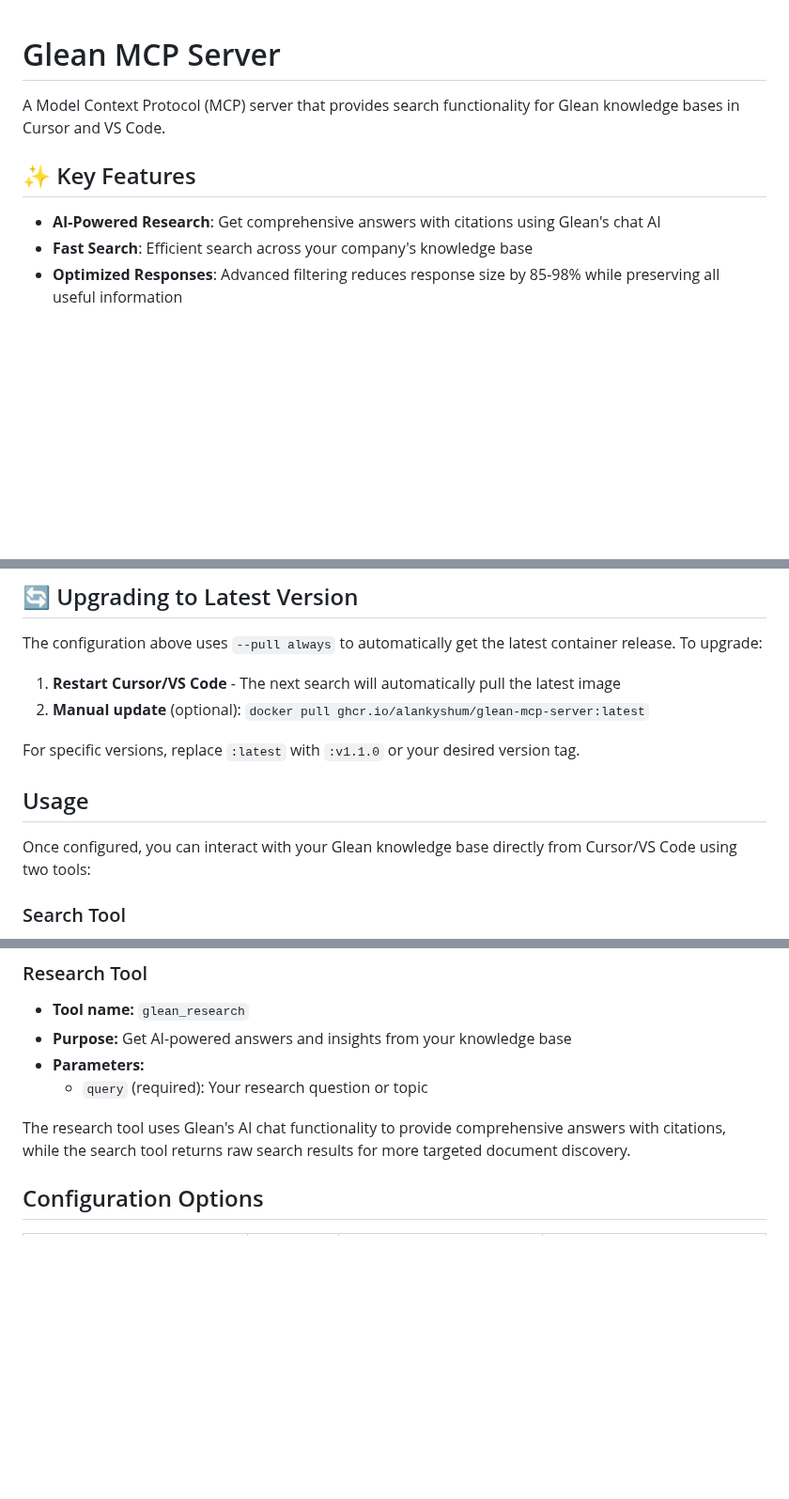
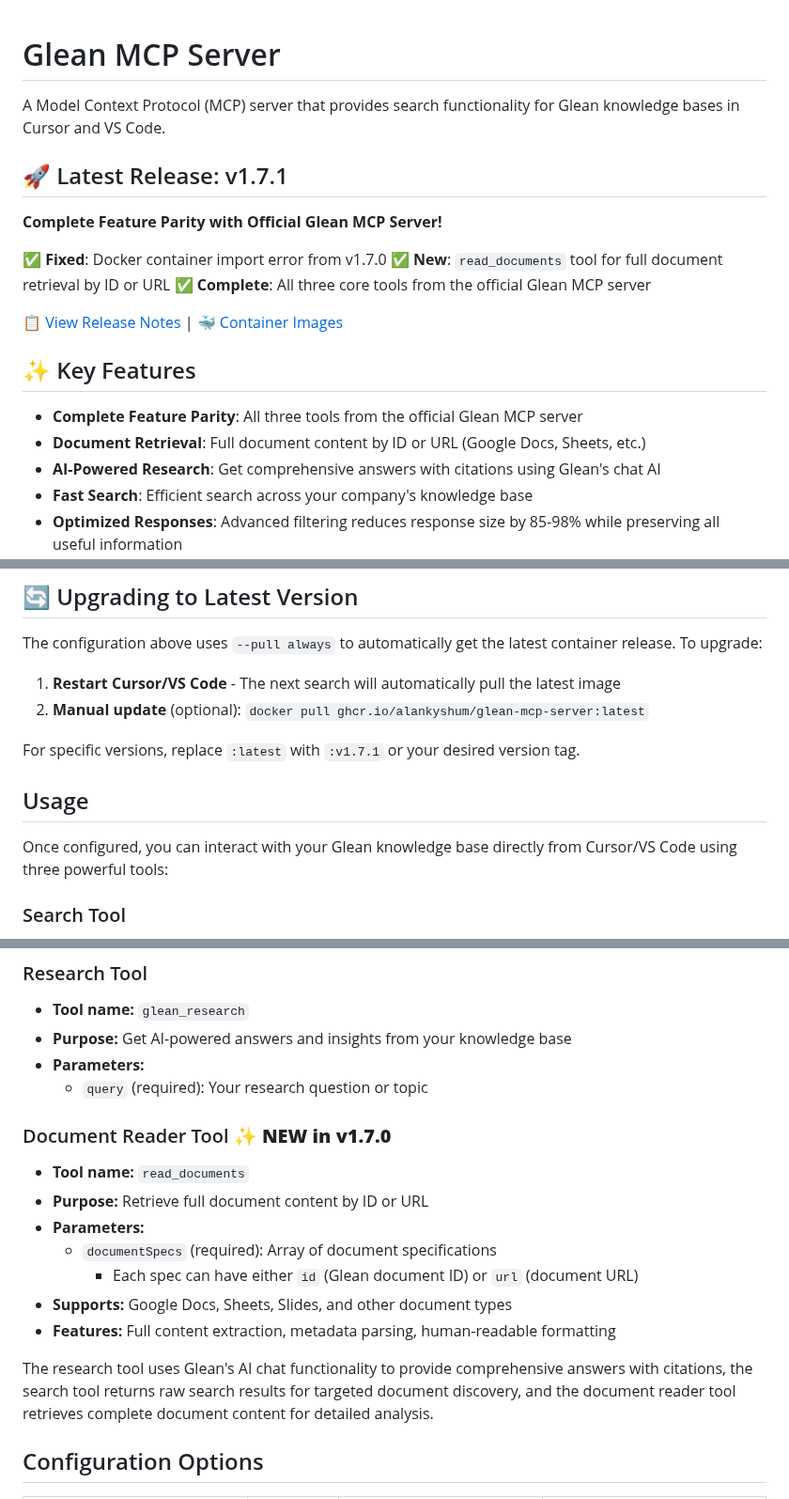
Before and after one commit to alankyshum/glean-mcp-server, a Markdown page: README.md, 3 parts joined by grey strips. Shown at 94% size. Drawn GitHub-style; blank space fills up the shorter version.

Commit message:
docs: Update README for v1.7.1 release with read_documents tool
- Add latest release section highlighting v1.7.1 Docker fix
- Update tools documentation to include new read_documents tool
- Highlight complete feature parity with official Glean MCP server
- Update version references from v1.1.0 to v1.7.1
- Add links to release notes and container images
- Emphasize document retrieval capabilities in key features

```diff
--- a/README.md
+++ b/README.md
@@ -2,8 +2,20 @@
 
 A Model Context Protocol (MCP) server that provides search functionality for Glean knowledge bases in Cursor and VS Code.
 
+## 🚀 Latest Release: v1.7.1
+
+**Complete Feature Parity with Official Glean MCP Server!**
+
+✅ **Fixed**: Docker container import error from v1.7.0
+✅ **New**: `read_documents` tool for full document retrieval by ID or URL
+✅ **Complete**: All three core tools from the official Glean MCP server
+
+[📋 View Release Notes](https://github.com/alankyshum/glean-mcp-server/releases/tag/v1.7.1) | [🐳 Container Images](https://github.com/alankyshum/glean-mcp-server/pkgs/container/glean-mcp-server)
+
 ## ✨ Key Features
 
+- **Complete Feature Parity**: All three tools from the official Glean MCP server
+- **Document Retrieval**: Full document content by ID or URL (Google Docs, Sheets, etc.)
 - **AI-Powered Research**: Get comprehensive answers with citations using Glean's chat AI
 - **Fast Search**: Efficient search across your company's knowledge base
 - **Optimized Responses**: Advanced filtering reduces response size by 85-98% while preserving all useful information
@@ -93,11 +108,11 @@ The configuration above uses `--pull always` to automatically get the latest con
 1. **Restart Cursor/VS Code** - The next search will automatically pull the latest image
 2. **Manual update** (optional): `docker pull ghcr.io/alankyshum/glean-mcp-server:latest`
 
-For specific versions, replace `:latest` with `:v1.1.0` or your desired version tag.
+For specific versions, replace `:latest` with `:v1.7.1` or your desired version tag.
 
 ## Usage
 
-Once configured, you can interact with your Glean knowledge base directly from Cursor/VS Code using two tools:
+Once configured, you can interact with your Glean knowledge base directly from Cursor/VS Code using three powerful tools:
 
 ### Search Tool
 - **Tool name:** `glean_search`
@@ -113,7 +128,16 @@ Once configured, you can interact with your Glean knowledge base directly from C
 - **Parameters:**
   - `query` (required): Your research question or topic
 
-The research tool uses Glean's AI chat functionality to provide comprehensive answers with citations, while the search tool returns raw search results for more targeted document discovery.
+### Document Reader Tool ✨ **NEW in v1.7.0**
+- **Tool name:** `read_documents`
+- **Purpose:** Retrieve full document content by ID or URL
+- **Parameters:**
+  - `documentSpecs` (required): Array of document specifications
+    - Each spec can have either `id` (Glean document ID) or `url` (document URL)
+- **Supports:** Google Docs, Sheets, Slides, and other document types
+- **Features:** Full content extraction, metadata parsing, human-readable formatting
+
+The research tool uses Glean's AI chat functionality to provide comprehensive answers with citations, the search tool returns raw search results for targeted document discovery, and the document reader tool retrieves complete document content for detailed analysis.
 
 ## Configuration Options
 
```
Also changed, not shown: other parts of README.md (+3 -0 lines).
